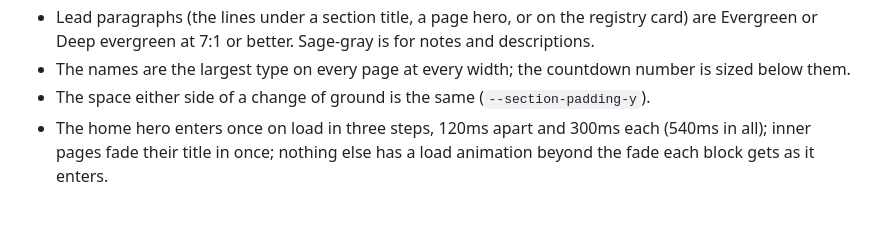
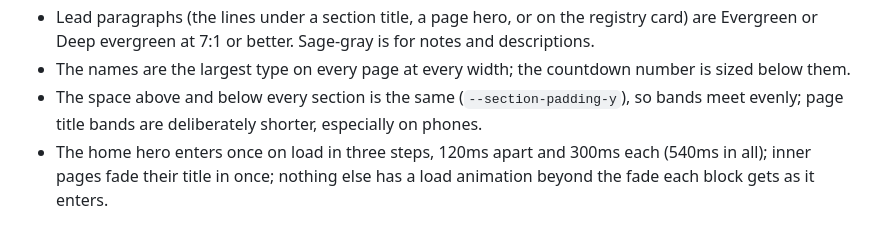
Before and after one commit to jgandertonjr-cpu/jeff-paige-wedding, a Markdown page: DESIGN.md, the part around the change. Drawn GitHub-style.

Commit message:
DESIGN.md: equal space applies to sections
Co-Authored-By: Claude Fable 5.2 <noreply@anthropic.com>

```diff
--- a/DESIGN.md
+++ b/DESIGN.md
@@ -57,5 +57,5 @@ Look and feel (the "invitation suite", November 2026)
 - Motion: each block fades up once as it enters. Nothing loops, ticks, or tracks scrolling.
 - Lead paragraphs (the lines under a section title, a page hero, or on the registry card) are Evergreen or Deep evergreen at 7:1 or better. Sage-gray is for notes and descriptions.
 - The names are the largest type on every page at every width; the countdown number is sized below them.
-- The space either side of a change of ground is the same (`--section-padding-y`).
+- The space above and below every section is the same (`--section-padding-y`), so bands meet evenly; page title bands are deliberately shorter, especially on phones.
 - The home hero enters once on load in three steps, 120ms apart and 300ms each (540ms in all); inner pages fade their title in once; nothing else has a load animation beyond the fade each block gets as it enters.
```
